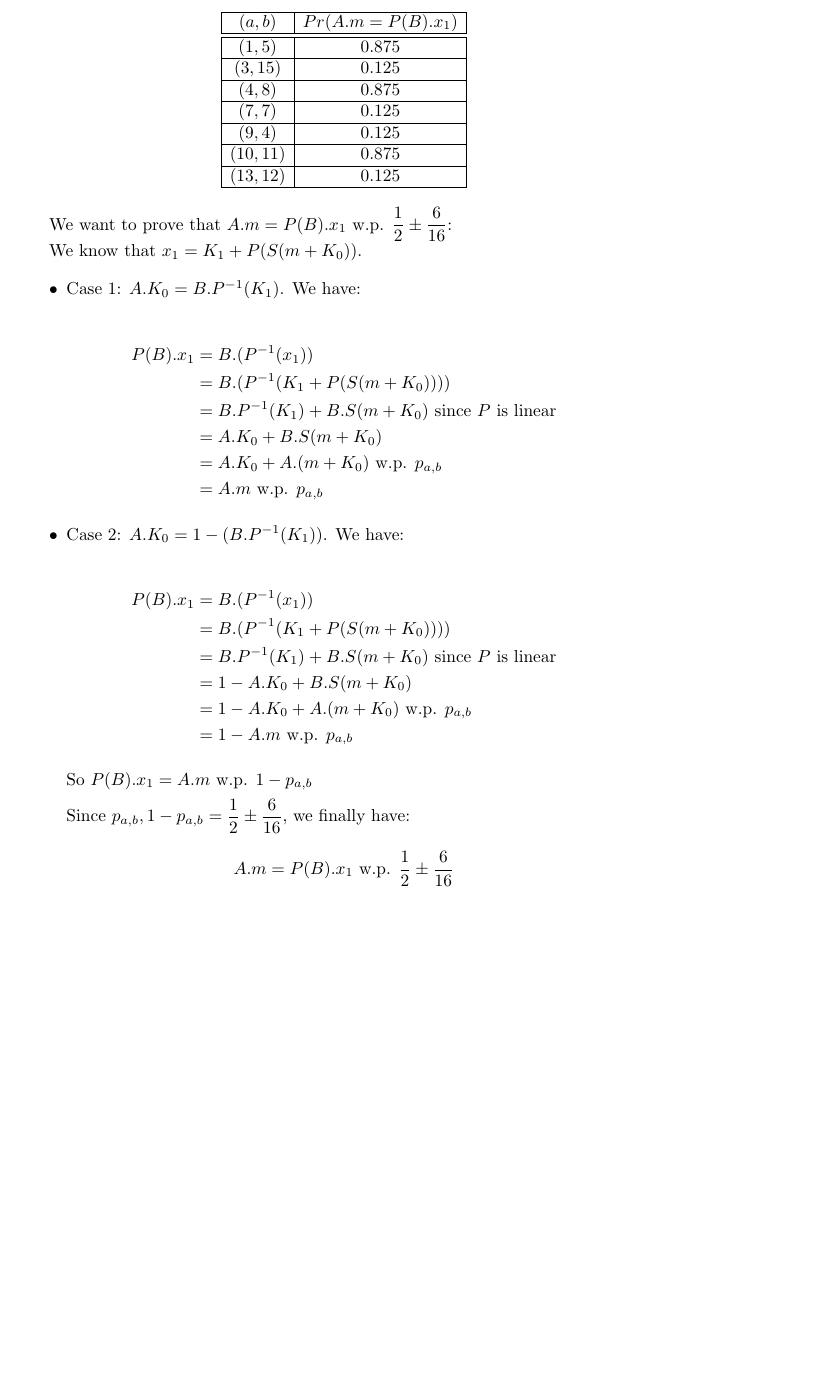
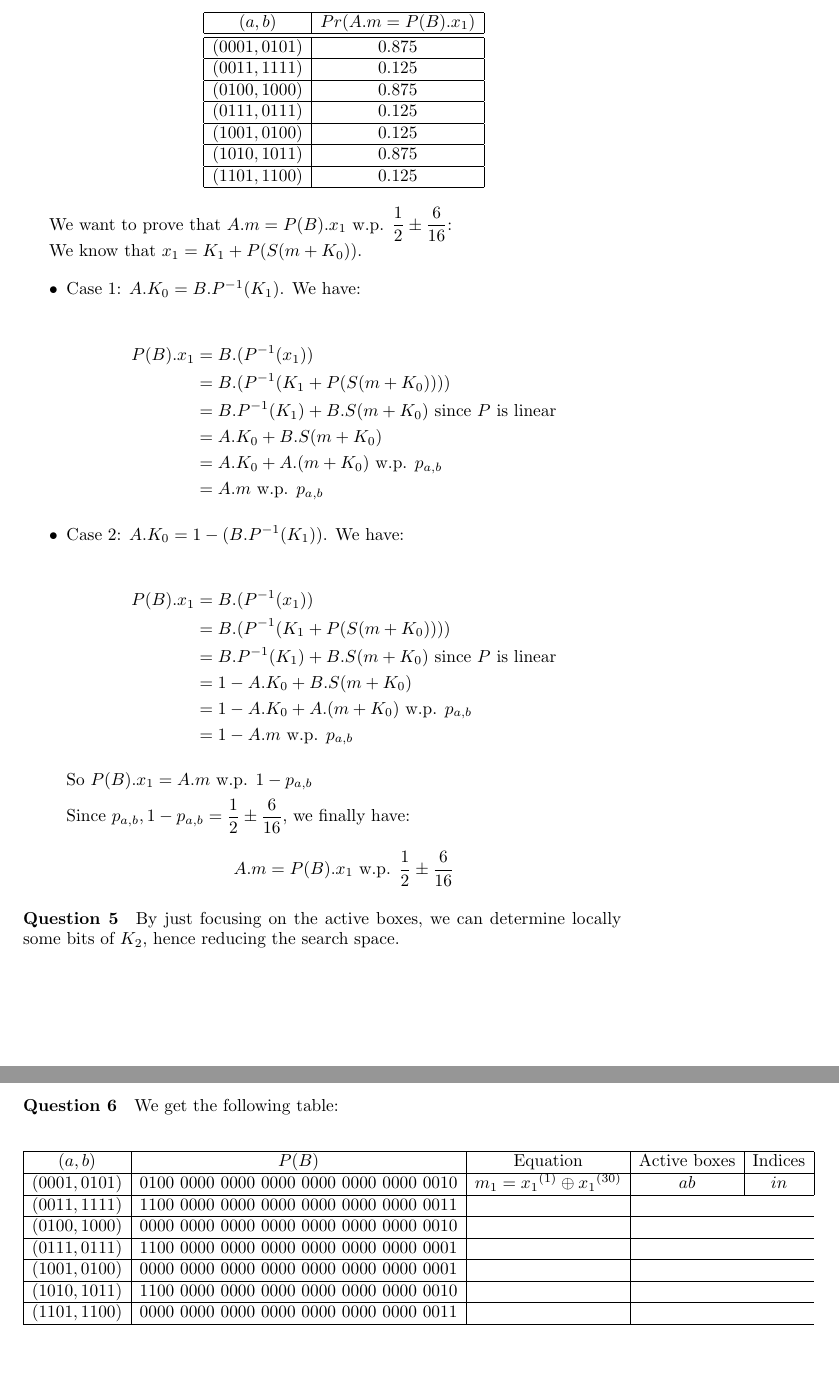
Before and after one commit to hoctomoz/crypto, a LaTeX document (report.tex): part of page 2 of 2 before the commit and two parts of pages 2 and 3 of 3 after it, the two joined at a grey line, cut so that both start at the same text, the shorter picture padded with empty space. Compiled offline with pdfLaTeX.

Commit message:
Beginning of Q5 and Q6

```diff
--- a/report.tex
+++ b/report.tex
@@ -104,19 +104,19 @@ Experimentally, we have:
 (a,b) & Pr(A.m = P(B).x_1) \\
 \hline
 \hline
-(1,5) & 0.875 \\
+(0001,0101) & 0.875 \\
 \hline
-(3,15) & 0.125 \\
+(0011,1111) & 0.125 \\
 \hline
-(4,8) & 0.875 \\
+(0100,1000) & 0.875 \\
 \hline
-(7,7) & 0.125 \\
+(0111,0111) & 0.125 \\
 \hline
-(9,4) & 0.125 \\
+(1001,0100) & 0.125 \\
 \hline
-(10,11) & 0.875 \\
+(1010,1011) & 0.875 \\
 \hline
-(13,12) & 0.125 \\
+(1101,1100) & 0.125 \\
 \hline
 \end{array}
 \end{equation*}
@@ -159,7 +159,36 @@ Since $p_{a,b}, 1 - p_{a,b} = \dfrac{1}{2} \pm \dfrac{6}{16}$, we finally have:
 A.m = P(B).x_1 \text{ w.p. } \dfrac{1}{2} \pm \dfrac{6}{16}
 \end{equation*}
 
-
 \end{itemize}
 
-\end{document}
+\paragraph{Question 5}
+
+By just focusing on the active boxes, we can determine locally some bits of $K_2$, hence reducing the search space.
+
+\paragraph{Question 6}
+
+We get the following table:
+
+\begin{equation*}
+  \begin{array}{|c|c|c|c|c|}
+    \hline
+    (a,b) & P(B) & \text{Equation} & \text{Active boxes} & \text{Indices} \\
+    \hline
+    (0001,0101) & 0100\ 0000\ 0000\ 0000\ 0000\ 0000\ 0000\ 0010 & m_1 = {x_1}^{(1)} \oplus {x_1}^{(30)} & ab & in  \\
+    \hline
+    (0011,1111) & 1100\ 0000\ 0000\ 0000\ 0000\ 0000\ 0000\ 0011 &    \\
+    \hline
+    (0100,1000) & 0000\ 0000\ 0000\ 0000\ 0000\ 0000\ 0000\ 0010 &   \\
+    \hline
+    (0111,0111) & 1100\ 0000\ 0000\ 0000\ 0000\ 0000\ 0000\ 0001 &  \\
+    \hline
+    (1001,0100) & 0000\ 0000\ 0000\ 0000\ 0000\ 0000\ 0000\ 0001 &  \\
+    \hline
+    (1010,1011) & 1100\ 0000\ 0000\ 0000\ 0000\ 0000\ 0000\ 0010 &  \\
+    \hline
+    (1101,1100) & 0000\ 0000\ 0000\ 0000\ 0000\ 0000\ 0000\ 0011 &  \\
+    \hline
+  \end{array}
+\end{equation*}
+
+ \end{document}
```
Also changed, not shown: report.tex (30 more changed lines).
